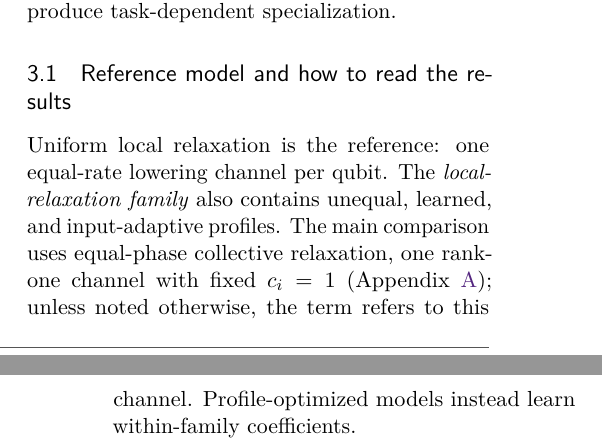
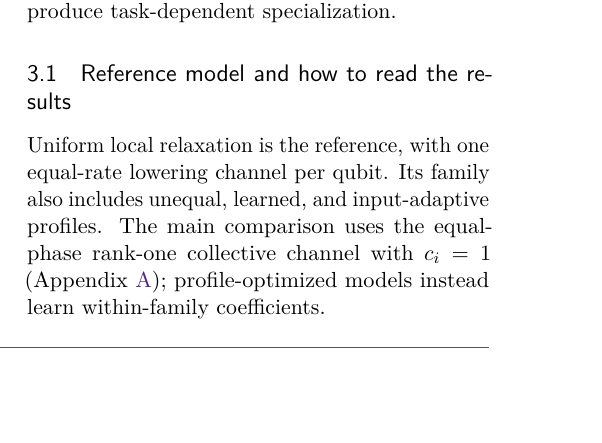
Before and after one commit to eybmits/qrc-dissipation-engineering, a LaTeX document (paper/dissipation_qrc.tex, which reads paper/sections/experimental-section.tex): two parts of the columns of pages 5 and 6 of 23 before the commit and part of one column of page 5 of 23 after it, the two joined at a grey line, cut so that both start at the same text, the shorter picture padded with empty space. Compiled offline with pdfLaTeX.

Commit message:
Separate principal result figures

```diff
--- a/paper/sections/experimental-section.tex
+++ b/paper/sections/experimental-section.tex
@@ -12,13 +12,3 @@ differences remain visible under finite measurement budgets.
 
 Rather than seeking one universally optimal dissipator, we test whether these
 two coordinates produce task-dependent specialization.
-
-\subsection{Reference model and how to read the results}
-\label{sec:results-guide}
-
-Uniform local relaxation is the reference: one equal-rate lowering channel per
-qubit. The \emph{local-relaxation family} also contains unequal, learned, and
-input-adaptive profiles. The main comparison uses equal-phase collective
-relaxation, one rank-one channel with fixed \(c_i=1\)
-(Appendix~\ref{app:shared}); unless noted otherwise, the term refers to this
-channel. Profile-optimized models instead learn within-family coefficients.
@@ -49,3 +29,12 @@ common-point comparisons, not claims of physical equivalence. Unequal local is
 profile-only.}
 \label{fig:map}
 \end{figure*}
+
+\subsection{Reference model and how to read the results}
+\label{sec:results-guide}
+
+Uniform local relaxation is the reference, with one equal-rate lowering
+channel per qubit. Its family also includes unequal, learned, and
+input-adaptive profiles. The main comparison uses the equal-phase rank-one
+collective channel with \(c_i=1\) (Appendix~\ref{app:shared}); profile-optimized
+models instead learn within-family coefficients.
```
Also changed, not shown: results/ARCHIVE_SHA256SUMS.txt (+2 -2 lines), paper/dissipation_qrc.pdf, paper/sections/experimental-section.tex (20 more changed lines), 1 other file.
